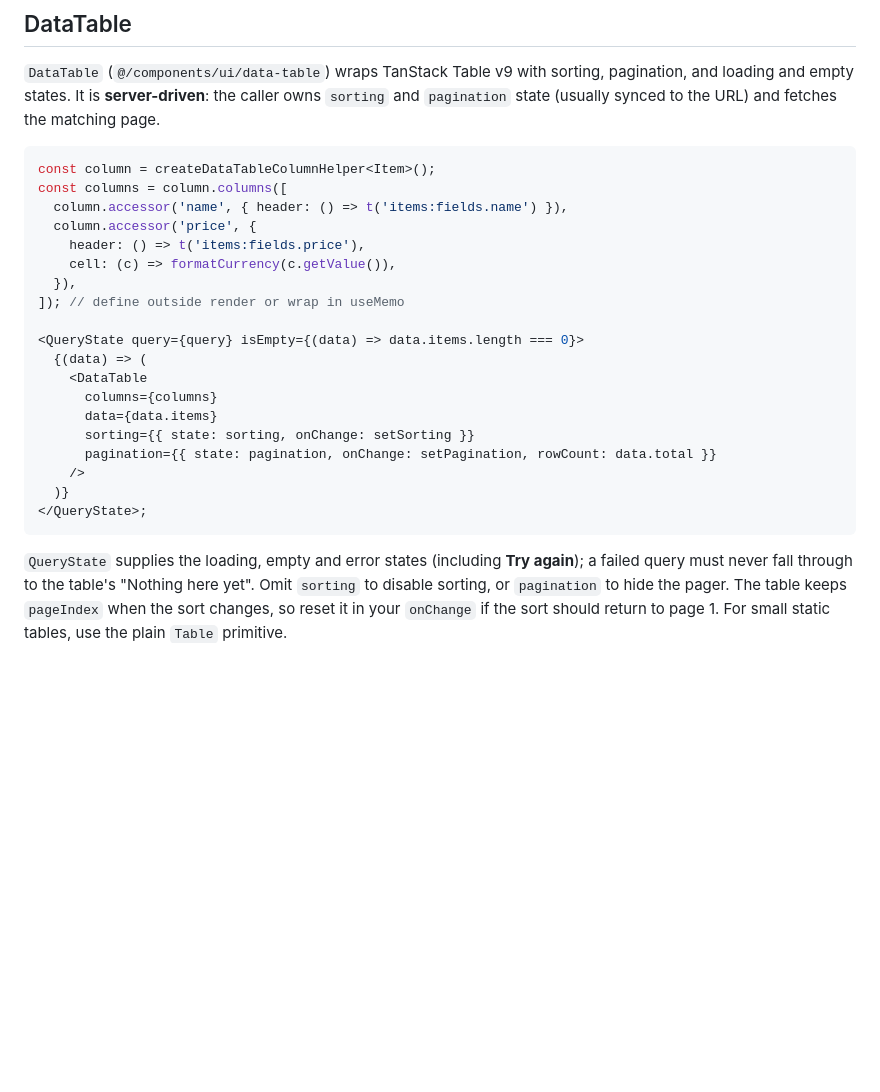
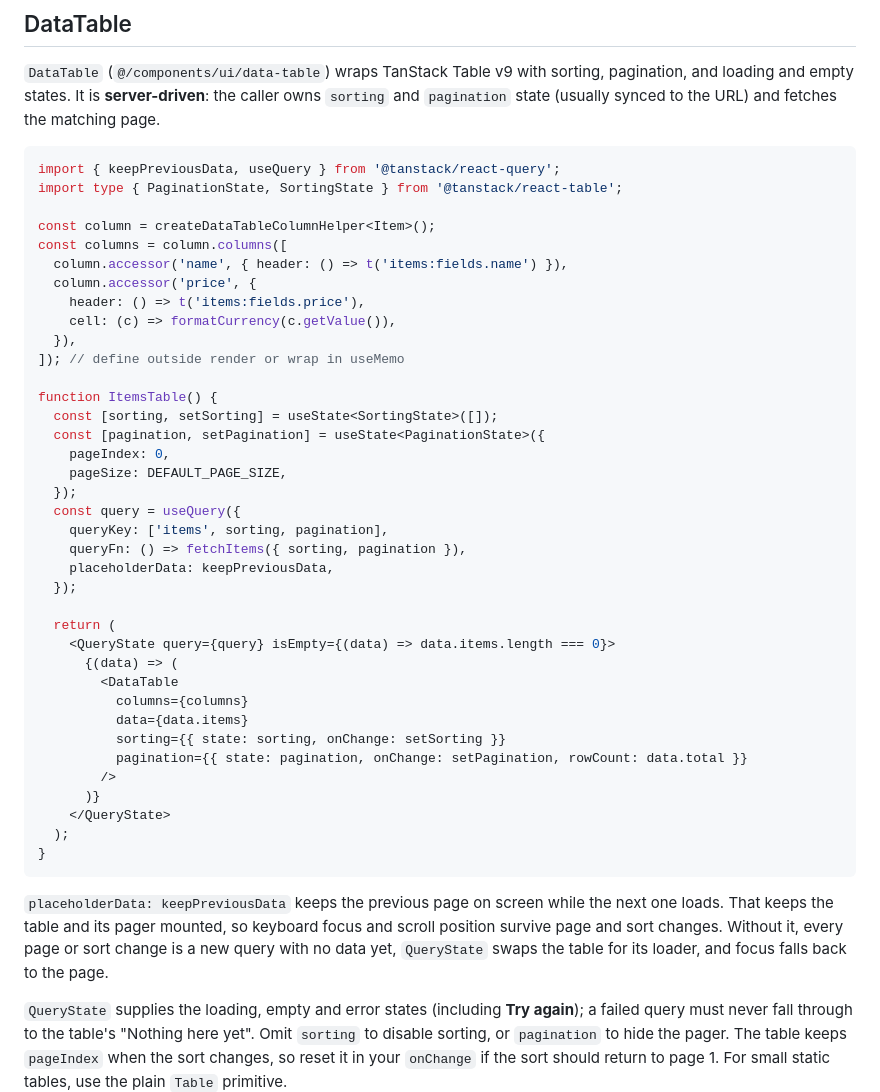
Before and after one commit to chowxingshao/react-bedrock, a Markdown page: docs/design-system.md, the part around the change. Rendered like a GitHub page; blank space fills up the shorter version.

Commit message:
docs(ui): keep the previous page mounted in the data table example
Without placeholderData keepPreviousData the table and pager unmount on every page or
sort change and keyboard focus is lost. Show the query, explain why, and drop the stray
semicolon after QueryState.

Co-Authored-By: Claude Sonnet 5.5 <noreply@anthropic.com>

````diff
--- a/docs/design-system.md
+++ b/docs/design-system.md
@@ -127,6 +127,9 @@ Button sizes are `sm | md | lg | icon` (default `md`). Button variants are `defa
 `DataTable` (`@/components/ui/data-table`) wraps TanStack Table v9 with sorting, pagination, and loading and empty states. It is **server-driven**: the caller owns `sorting` and `pagination` state (usually synced to the URL) and fetches the matching page.
 
 ```tsx
+import { keepPreviousData, useQuery } from '@tanstack/react-query';
+import type { PaginationState, SortingState } from '@tanstack/react-table';
+
 const column = createDataTableColumnHelper<Item>();
 const columns = column.columns([
   column.accessor('name', { header: () => t('items:fields.name') }),
@@ -136,16 +139,33 @@ const columns = column.columns([
   }),
 ]); // define outside render or wrap in useMemo
 
-<QueryState query={query} isEmpty={(data) => data.items.length === 0}>
-  {(data) => (
-    <DataTable
-      columns={columns}
-      data={data.items}
-      sorting={{ state: sorting, onChange: setSorting }}
-      pagination={{ state: pagination, onChange: setPagination, rowCount: data.total }}
-    />
-  )}
-</QueryState>;
+function ItemsTable() {
+  const [sorting, setSorting] = useState<SortingState>([]);
+  const [pagination, setPagination] = useState<PaginationState>({
+    pageIndex: 0,
+    pageSize: DEFAULT_PAGE_SIZE,
+  });
+  const query = useQuery({
+    queryKey: ['items', sorting, pagination],
+    queryFn: () => fetchItems({ sorting, pagination }),
+    placeholderData: keepPreviousData,
+  });
+
+  return (
+    <QueryState query={query} isEmpty={(data) => data.items.length === 0}>
+      {(data) => (
+        <DataTable
+          columns={columns}
+          data={data.items}
+          sorting={{ state: sorting, onChange: setSorting }}
+          pagination={{ state: pagination, onChange: setPagination, rowCount: data.total }}
+        />
+      )}
+    </QueryState>
+  );
+}
 ```
 
+`placeholderData: keepPreviousData` keeps the previous page on screen while the next one loads. That keeps the table and its pager mounted, so keyboard focus and scroll position survive page and sort changes. Without it, every page or sort change is a new query with no data yet, `QueryState` swaps the table for its loader, and focus falls back to the page.
+
 `QueryState` supplies the loading, empty and error states (including **Try again**); a failed query must never fall through to the table's "Nothing here yet". Omit `sorting` to disable sorting, or `pagination` to hide the pager. The table keeps `pageIndex` when the sort changes, so reset it in your `onChange` if the sort should return to page 1. For small static tables, use the plain `Table` primitive.
````
